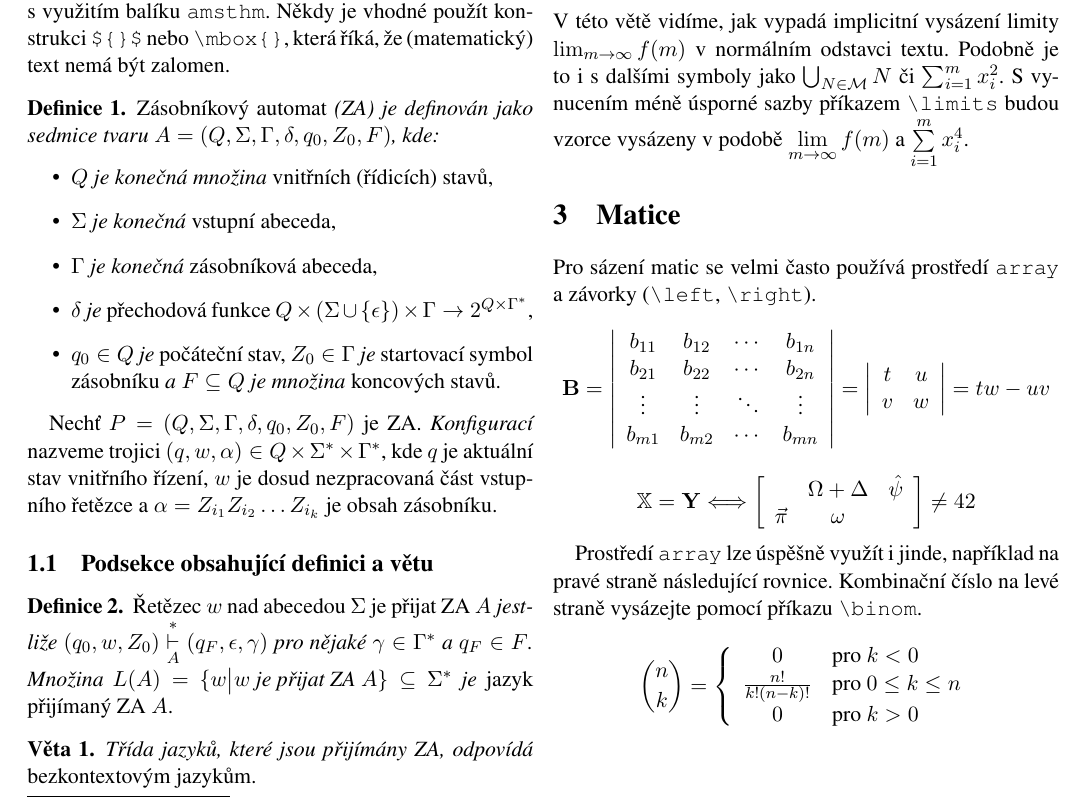
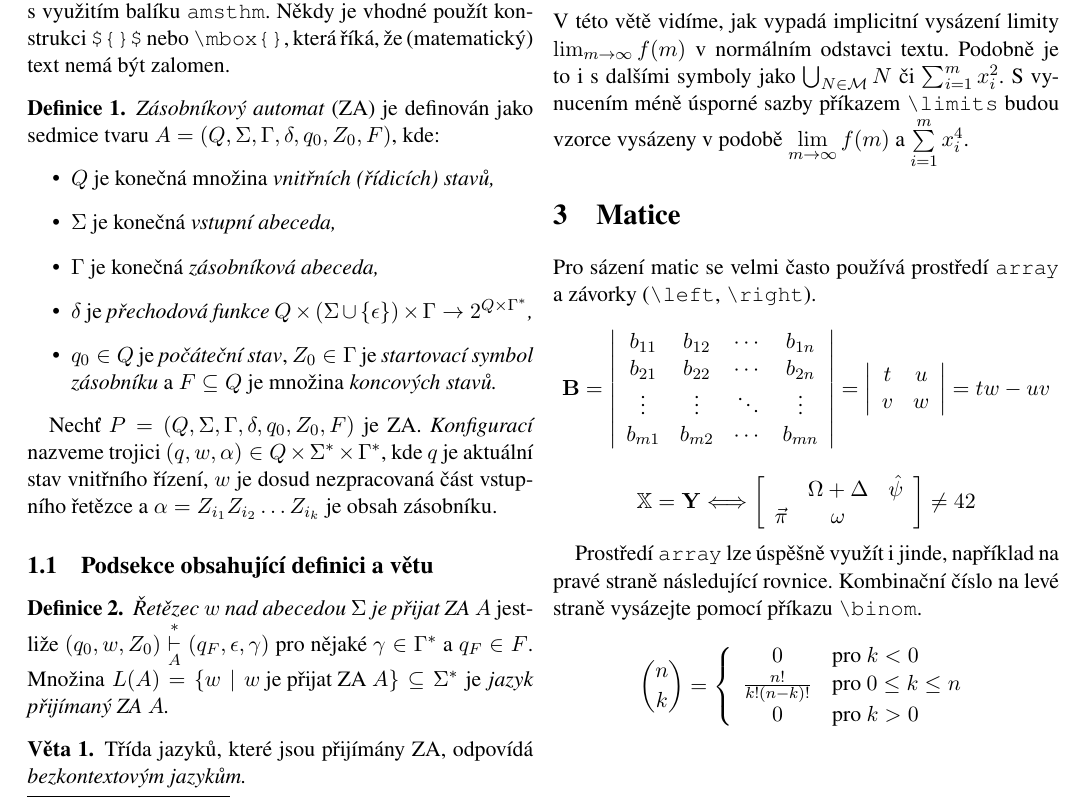
Before and after one commit to paetricc/ITY, a LaTeX document (project2/proj2.tex): part of page 2 of 2, cut so that both start at the same text. Compiled offline with pdfLaTeX.

Commit message:
revert emph

```diff
--- a/project2/proj2.tex
+++ b/project2/proj2.tex
@@ -16,20 +16,18 @@
 \usepackage{amsmath}
 \usepackage[hidelinks]{hyperref}
 
-\theoremstyle{definition}
 \newtheorem{theorem}{Definice}
-
 \newtheorem{sentence}{Věta}
 
 \begin{document}
 \begin{titlepage}
     \begin{center}
-        {\Huge \textsc{Vysoké učení technické v Brně} \\[0.5em]
+        {\Huge \textsc{Vysoké učení technické v Brně}\\[0.5em]
         \huge\textsc{Fakulta informačních technologií}}
 
         \vspace{\stretch{0.382}}
 
-        {\LARGE Typografie a publikování\,--\,2. projekt \\[0.4em]
+        {\LARGE Typografie a publikování\,--\,2. projekt\\[0.4em]
         Sazba dokumentů a matematických výrazů}
 
         \vspace{\stretch{0.618}}
@@ -60,7 +58,7 @@ Někdy je vhodné použít konstrukci \verb|${}$| nebo \verb|\mbox{}|, která ř
         \item $\Sigma$ \emph{je konečná} vstupní abeceda,
         \item $\Gamma$ \emph{je konečná} zásobníková abeceda,
         \item $\delta$ \emph{je} přechodová funkce $Q \times (\Sigma \cup \{\epsilon\}) \times \Gamma \rightarrow 2^{Q \times \Gamma^\ast}$,
-        \item $q_0 \in Q$ \emph{je} počáteční stav, $Z_0 \in \Gamma$ \emph{je} startovací symbol zásobníku \emph{a $F \subseteq Q$ je množina} koncových stavů.
+        \item $q_0 \in Q$ \emph{je} počáteční stav\emph{,} $Z_0 \in \Gamma$ \emph{je} startovací symbol zásobníku \emph{a $F \subseteq Q$ je množina} koncových stavů.
     \end{itemize}
 \end{theorem}
 Nechť $P = (Q, \Sigma, \Gamma, \delta, q_0, Z_0, F)$ je ZA. \emph{Konfigurací} nazveme trojici $(q,w,\alpha) \in Q \times \Sigma^\ast \times \Gamma^\ast$, kde $q$ je aktuální stav vnitřního řízení, $w$ je dosud nezpracovaná část vstupního řetězce a $\alpha = Z_{i_1} Z_{i_2} \ldots Z_{i_k}$ je obsah zásobníku.
@@ -68,7 +66,7 @@ Nechť $P = (Q, \Sigma, \Gamma, \delta, q_0, Z_0, F)$ je ZA. \emph{Konfigurací}
 \subsection{Podsekce obsahující definici a větu}
 \begin{theorem}\label{def2}
     Řetězec $w$ nad abecedou $\Sigma$ je přijat ZA $A$~\emph{jestliže $(q_0, w, Z_0) \overset{\ast}{\underset{A}{\vdash}} (q_F, \epsilon, \gamma)$ pro nějaké $\gamma \in \Gamma^\ast$ a $q_F \in F$.
-    Množina $L(A) = \{w \big| w \textrm{ je přijat ZA } A \} \subseteq \Sigma^\ast$ je} jazyk přijímaný ZA $A$.
+    Množina $L(A) = \{w \mid w \textrm{ je přijat ZA } A \} \subseteq \Sigma^\ast$ je} jazyk přijímaný ZA $A$.
 \end{theorem}
 \begin{sentence}
     \emph{Třída jazyků, které jsou přijímány ZA, odpovídá} bezkontextovým jazykům.
```
